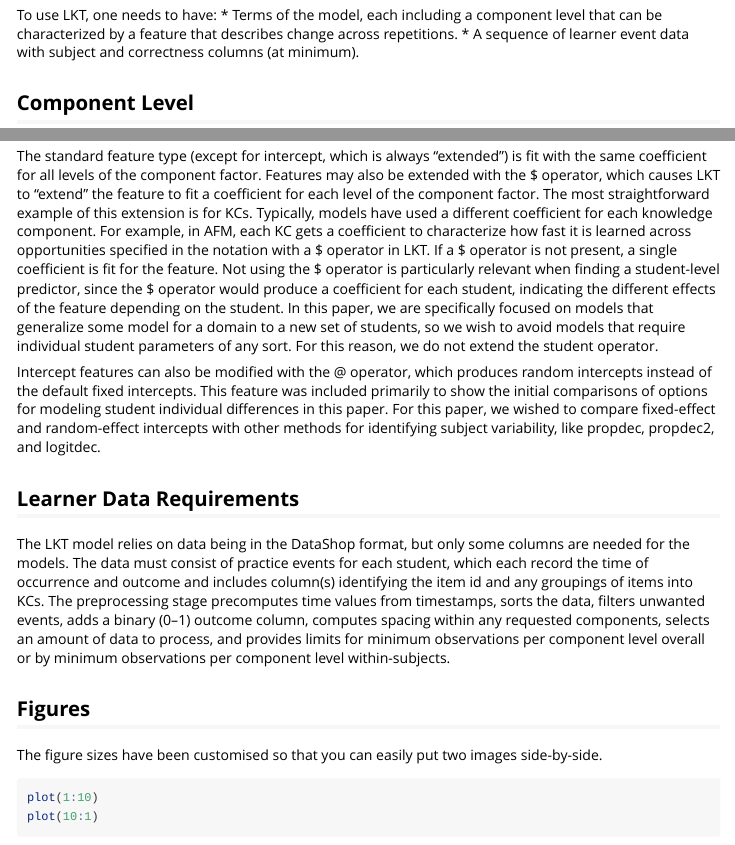
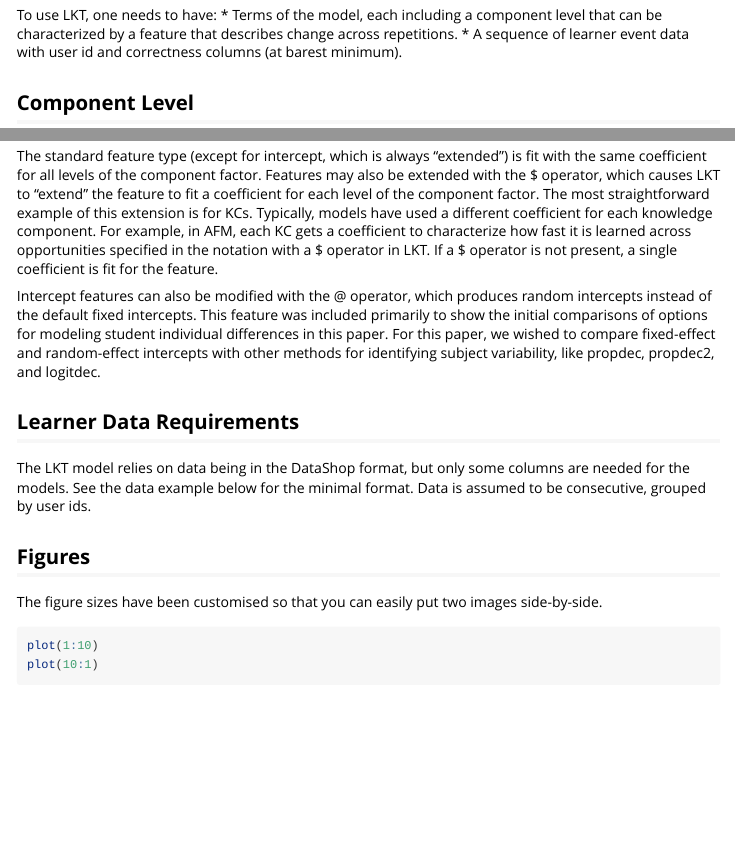
Before and after one commit to Optimal-Learning-Lab/LKT, an R Markdown document (vignettes/Basic_Operations.Rmd): the page in a window 1100 px wide, from 260 px down, and a second part further down, joined at a grey line. Rendered offline with R 4.5, knitr and Pandoc, with nearby package versions; some code elsewhere in the file could not run offline.

Commit message:
working on examples

```diff
--- a/vignettes/Basic_Operations.Rmd
+++ b/vignettes/Basic_Operations.Rmd
@@ -21,7 +21,7 @@ knitr::opts_chunk$set(
 
 To use LKT, one needs to have:
 * Terms of the model, each including a component level that can be characterized by a feature that describes change across repetitions.
-* 	A sequence of learner event data with subject and correctness columns (at minimum).
+* 	A sequence of learner event data with user id and correctness columns (at barest minimum).
 
 ## Component Level
 
@@ -75,13 +75,13 @@ These are the functions for computing the effect of the components’ histories
 
 ## Feature Types
 
-The standard feature type (except for intercept, which is always “extended”) is fit with the same coefficient for all levels of the component factor. Features may also be extended with the \$ operator, which causes LKT to “extend” the feature to fit a coefficient for each level of the component factor. The most straightforward example of this extension is for KCs. Typically, models have used a different coefficient for each knowledge component. For example, in AFM, each KC gets a coefficient to characterize how fast it is learned across opportunities specified in the notation with a \$ operator in LKT. If a \$ operator is not present, a single coefficient is fit for the feature. Not using the \$ operator is particularly relevant when finding a student-level predictor, since the $ operator would produce a coefficient for each student, indicating the different effects of the feature depending on the student. In this paper, we are specifically focused on models that generalize some model for a domain to a new set of students, so we wish to avoid models that require individual student parameters of any sort. For this reason, we do not extend the student operator.
+The standard feature type (except for intercept, which is always “extended”) is fit with the same coefficient for all levels of the component factor. Features may also be extended with the \$ operator, which causes LKT to “extend” the feature to fit a coefficient for each level of the component factor. The most straightforward example of this extension is for KCs. Typically, models have used a different coefficient for each knowledge component. For example, in AFM, each KC gets a coefficient to characterize how fast it is learned across opportunities specified in the notation with a \$ operator in LKT. If a \$ operator is not present, a single coefficient is fit for the feature.
 
 Intercept features can also be modified with the @ operator, which produces random intercepts instead of the default fixed intercepts. This feature was included primarily to show the initial comparisons of options for modeling student individual differences in this paper. For this paper, we wished to compare fixed-effect and random-effect intercepts with other methods for identifying subject variability, like propdec, propdec2, and logitdec.
 
 ## Learner Data Requirements
 
-The LKT model relies on data being in the DataShop format, but only some columns are needed for the models. The data must consist of practice events for each student, which each record the time of occurrence and outcome and includes column(s) identifying the item id and any groupings of items into KCs. The preprocessing stage precomputes time values from timestamps, sorts the data, filters unwanted events, adds a binary (0–1) outcome column, computes spacing within any requested components, selects an amount of data to process, and provides limits for minimum observations per component level overall or by minimum observations per component level within-subjects.
+The LKT model relies on data being in the DataShop format, but only some columns are needed for the models. See the data example below for the minimal format. Data is assumed to be consecutive, grouped by user ids.
 
 
 
```
Also changed, not shown: R/LKTfunctions.R (+26 -1 lines), 1 other file.
